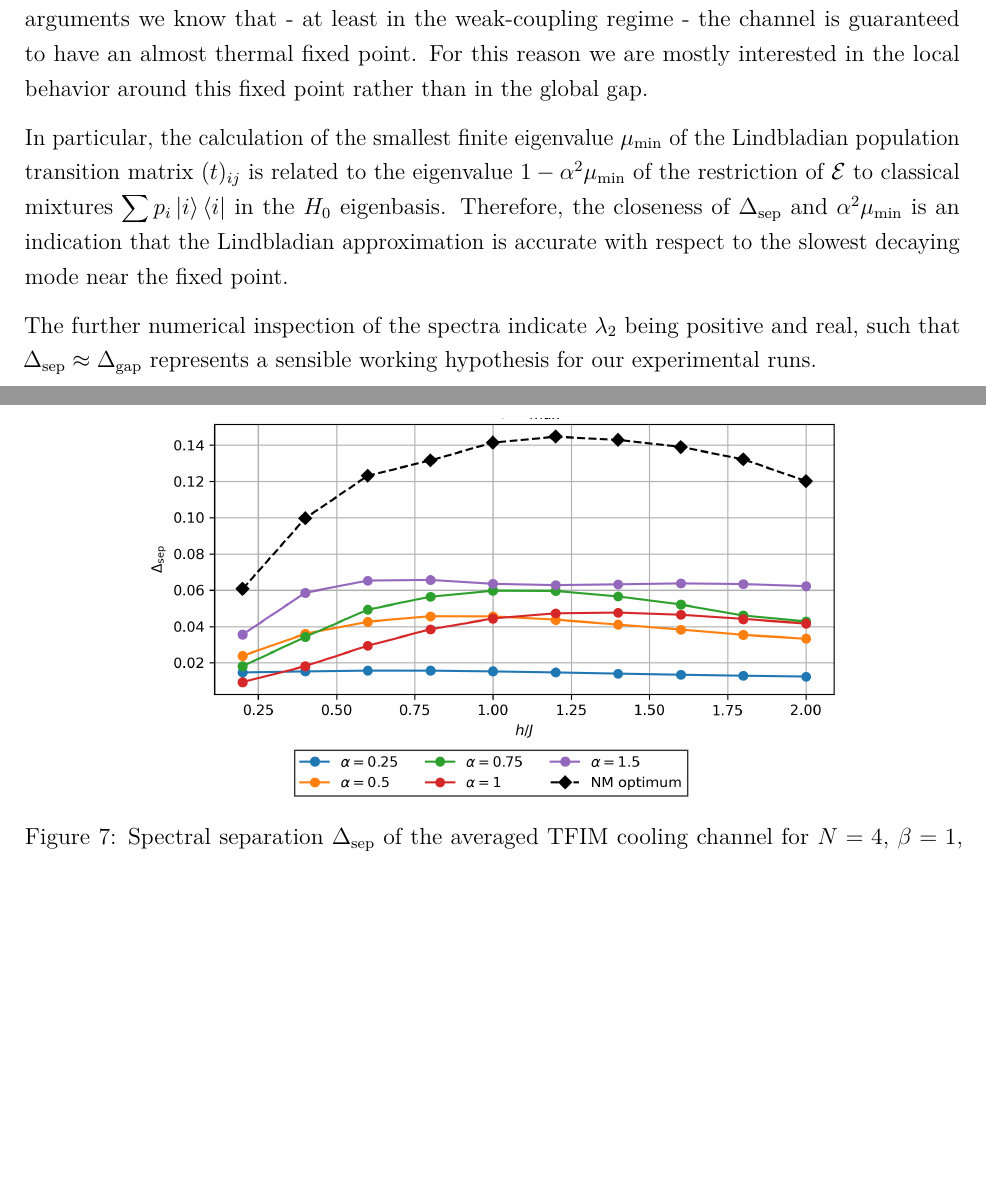
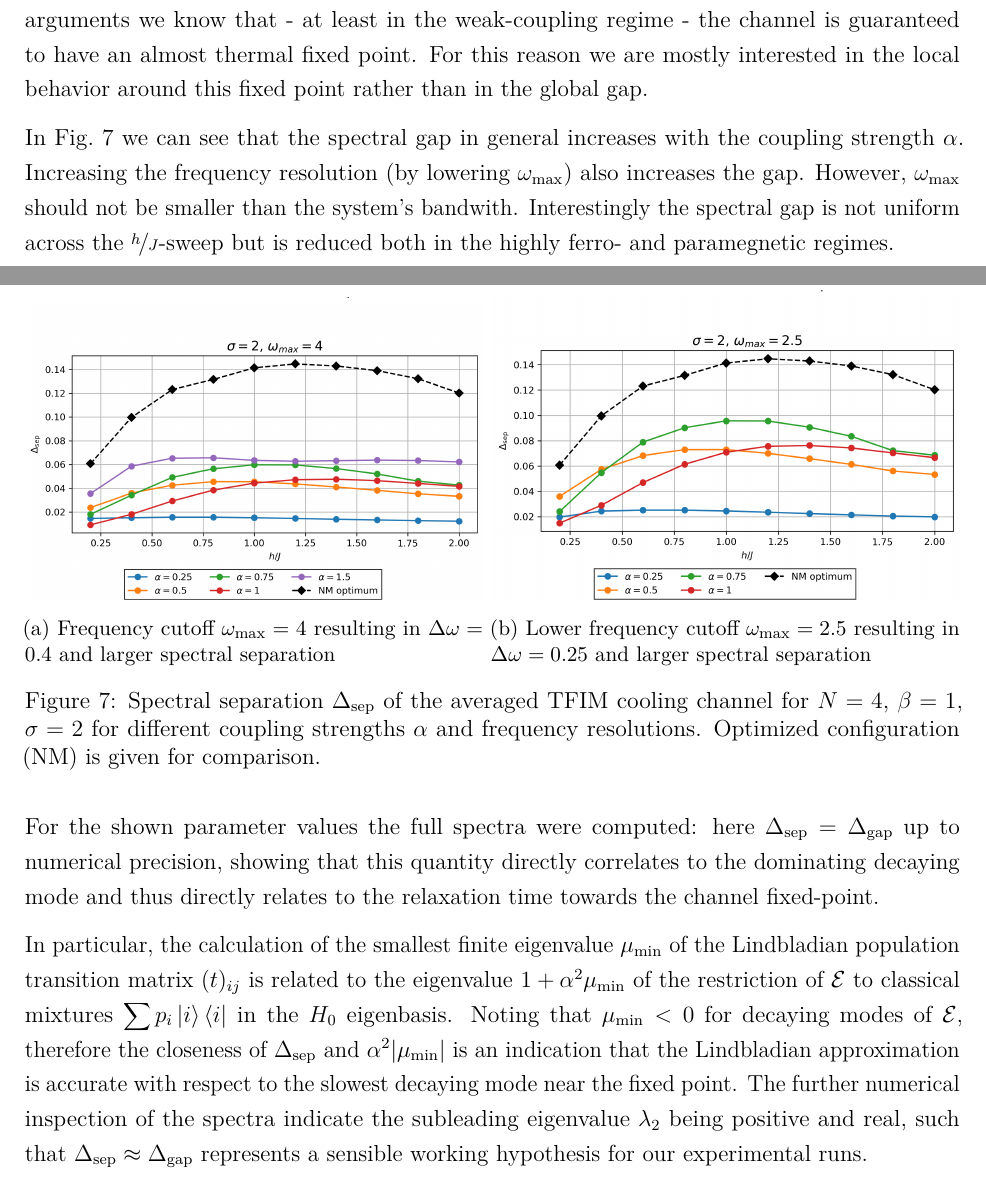
Before and after one commit to gabrielmaresch/groundstate_prep, a LaTeX paper (docu/technical_docu.tex): two parts of pages 20 and 21 of 22, joined at a grey line, cut so that both start at the same text, the shorter picture padded with empty space. Compiled offline with pdfLaTeX.

Commit message:
spectral sep. plots

```diff
--- a/docu/technical_docu.tex
+++ b/docu/technical_docu.tex
@@ -605,23 +607,37 @@ In order to study the spectral properties of the channel with respect to its fix
 \end{align}
 only for real nonnegative subleading eigenvalue the two notions coincide. By perturbative arguments we know that - at least in the weak-coupling regime - the channel is guaranteed to have an almost thermal fixed point. For this reason we are mostly interested in the local behavior around this fixed point rather than in the global gap.
 
+
 \begin{figure}[htbp]
     \centering
-    \includegraphics[
-        width=0.75\textwidth,
-        trim={0 0 0 3.0cm},
-        clip
-    ]{docu/plots/grid_alpha_Delta_sep_grid_1.png}
-    \caption{Spectral separation $\Delta_{\rm sep}$ of the averaged TFIM cooling channel for $N=4$, $\beta=1$, $\sigma=2$, and $\omega_{\rm max}=4$, for different coupling strengths.}
-    \label{fig:spectral_gap_omega4}
+    \begin{subfigure}[t]{0.49\textwidth}
+        \centering
+      \includegraphics[width=1.0\textwidth,trim={0 0 0 0.9cm},
+        clip]{docu/plots/grid_alpha_Delta_sep_grid_1_keep.png}
+        \caption{Frequency cutoff $\omega_{\rm max}=4$ resulting in $\Delta \omega = 0.4$ and larger spectral separation}
+    \label{fig:nm_alphaT}
+    \end{subfigure}
+    \hfill
+    \begin{subfigure}[t]{0.5\textwidth}
+        \centering
+       \includegraphics[width=1.00\textwidth, trim={0 0 0 0.9cm},
+        clip]{docu/plots/grid_alpha_Delta_sep_grid_3_keep.png}
+        \caption{Lower frequency cutoff $\omega_{\rm max}=2.5$ resulting in $\Delta \omega = 0.25$ and larger spectral separation}
+        \label{fig:nm_sigma}
+    \end{subfigure}
+    \caption{Spectral separation $\Delta_{\rm sep}$ of the averaged TFIM cooling channel for $N=4$, $\beta=1$, $\sigma=2$ for different coupling strengths $\alpha$ and frequency resolutions. Optimized configuration (NM) is given for comparison.}
+    \label{fig:spectral_gap_omega}
 \end{figure}
 
+In \cref{fig:spectral_gap_omega} we can see that the spectral gap in general increases with the coupling strength $\alpha$. Increasing the frequency resolution (by lowering $\omega_{\max}$) also increases the gap. However, $\omega_{\max}$ should not be smaller than the system's bandwith. Interestingly the spectral gap is not uniform across the $\nicefrac{h}{J}$-sweep but is reduced both in the highly ferro- and paramegnetic regimes.
 
-In particular, the calculation of the smallest finite eigenvalue $\mu_{\rm min}$ of the Lindbladian population transition matrix $(t)_{ij}$ is related to the eigenvalue $1-\alpha^2 \mu_{\rm min}$ of the restriction of $\mathcal{E}$ to classical mixtures $\displaystyle \sum p_i \ket{i}\bra{i}$ in the $H_0$ eigenbasis. Therefore, the closeness of $\Delta_{\mathrm{sep}}$ and $\alpha^2 \mu_{\rm min}$ is an indication that the Lindbladian approximation is accurate with respect to the slowest decaying mode near the fixed point.
+For the shown parameter values the full spectra were computed: here $\Delta_{\mathrm{sep}}=\Delta_{\mathrm{gap}}$ up to numerical precision, showing that this quantity directly correlates to the dominating decaying mode and thus directly relates to the relaxation time towards the channel fixed-point.
 
 
+
+In particular, the calculation of the smallest finite eigenvalue $\mu_{\rm min}$ of the Lindbladian population transition matrix $(t)_{ij}$ is related to the eigenvalue $1+\alpha^2 \mu_{\rm min}$ of the restriction of $\mathcal{E}$ to classical mixtures $\displaystyle \sum p_i \ket{i}\bra{i}$ in the $H_0$ eigenbasis. Noting that $\mu_{\rm min}<0$ for decaying modes of $\mathcal{E}$, therefore the closeness of $\Delta_{\mathrm{sep}}$ and $\alpha^2 |\mu_{\rm min}|$ is an indication that the Lindbladian approximation is accurate with respect to the slowest decaying mode near the fixed point.
 The further %Additionally
 numerical inspection of the %explicit
-spectra indicate $\lambda_2$ being positive and real, such that $\Delta_{\mathrm{sep}} \approx \Delta_{\mathrm{gap}}$ represents a sensible working hypothesis for our experimental runs.
+spectra indicate the subleading eigenvalue $\lambda_2$ being positive and real, such that $\Delta_{\mathrm{sep}} \approx \Delta_{\mathrm{gap}}$ represents a sensible working hypothesis for our experimental runs.
 
 
```
Also changed, not shown: docu/plots/grid_alpha_Delta_sep_grid_1_keep.png (renamed from docu/plots/grid_alpha_Delta_sep_grid_1.png), docu/plots/grid_alpha_Delta_sep_grid_2_keep.png (renamed from docu/plots/grid_alpha_Delta_sep_grid_2.png), docu/plots/grid_alpha_Delta_sep_grid_3_keep.png (renamed from docu/plots/grid_alpha_Delta_sep_grid_3.png), docu/technical_docu.tex (6 more changed lines).
